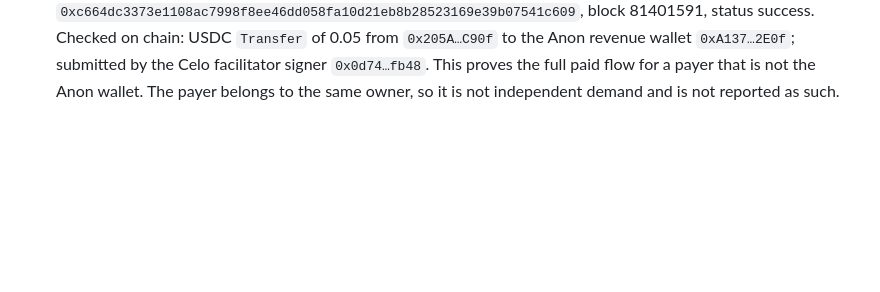
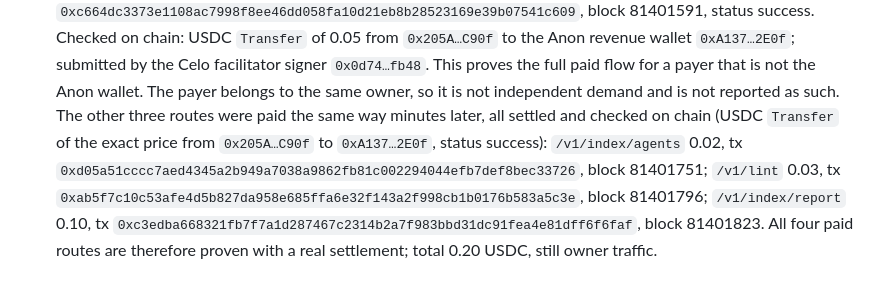
Before and after one commit to frerehugi/Anon, a Markdown page: docs/hackathon.md, the part around the change. Drawn GitHub-style; blank space fills up the shorter version.

Commit message:
Docs: all four paid routes proven with a settlement from the second wallet (owner test)
Co-Authored-By: Claude Sonnet 5.5 <noreply@anthropic.com>
Claude-Session: https://claude.ai/code/session_01J9mxKoxBX1AQ6aMdFwof57

```diff
--- a/docs/hackathon.md
+++ b/docs/hackathon.md
@@ -54,3 +54,8 @@ Winners announced 2026-11-13.
   Settled. Tx `0xc664dc3373e1108ac7998f8ee46dd058fa10d21eb8b28523169e39b07541c609`, block 81401591, status success. Checked on chain: USDC `Transfer`
   of 0.05 from `0x205A…C90f` to the Anon revenue wallet `0xA137…2E0f`; submitted by the Celo facilitator signer `0x0d74…fb48`. This proves the
   full paid flow for a payer that is not the Anon wallet. The payer belongs to the same owner, so it is not independent demand and is not reported as such.
+  The other three routes were paid the same way minutes later, all settled and checked on chain (USDC `Transfer` of the exact price from `0x205A…C90f` to `0xA137…2E0f`, status success):
+  `/v1/index/agents` 0.02, tx `0xd05a51cccc7aed4345a2b949a7038a9862fb81c002294044efb7def8bec33726`, block 81401751;
+  `/v1/lint` 0.03, tx `0xab5f7c10c53afe4d5b827da958e685ffa6e32f143a2f998cb1b0176b583a5c3e`, block 81401796;
+  `/v1/index/report` 0.10, tx `0xc3edba668321fb7f7a1d287467c2314b2a7f983bbd31dc91fea4e81dff6f6faf`, block 81401823.
+  All four paid routes are therefore proven with a real settlement; total 0.20 USDC, still owner traffic.
```
